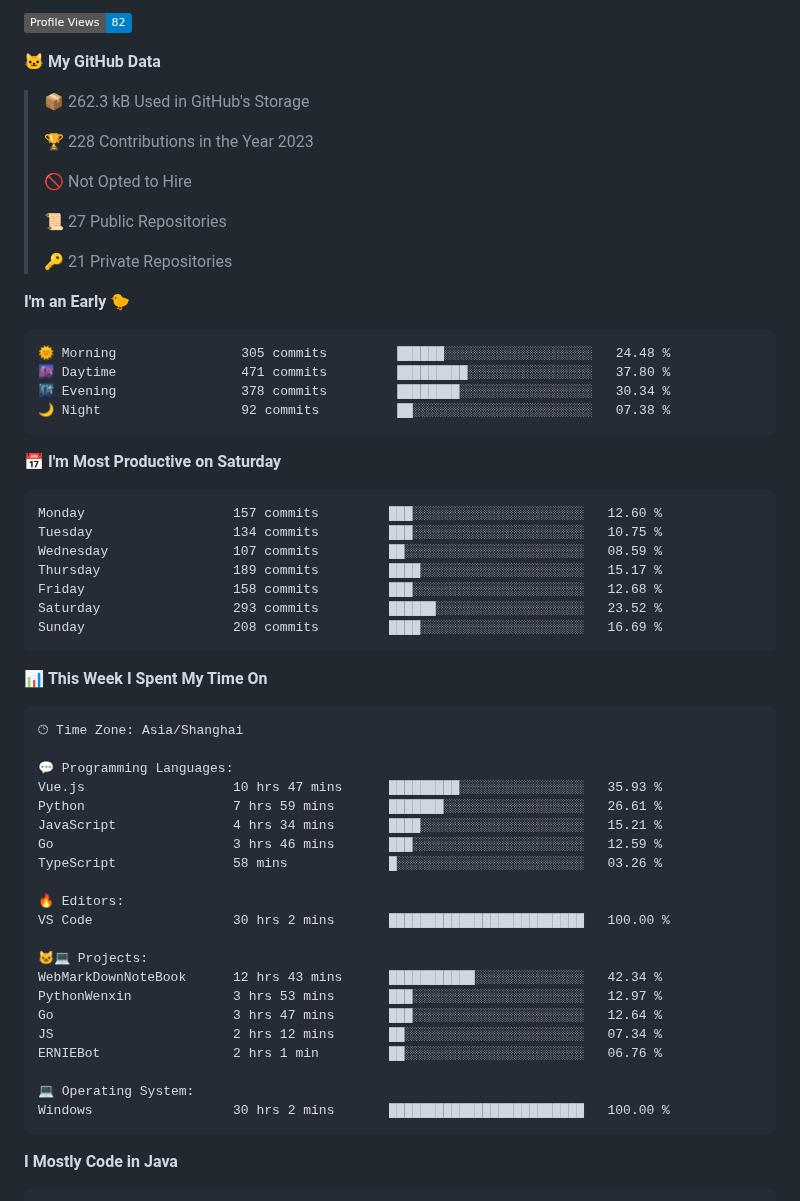
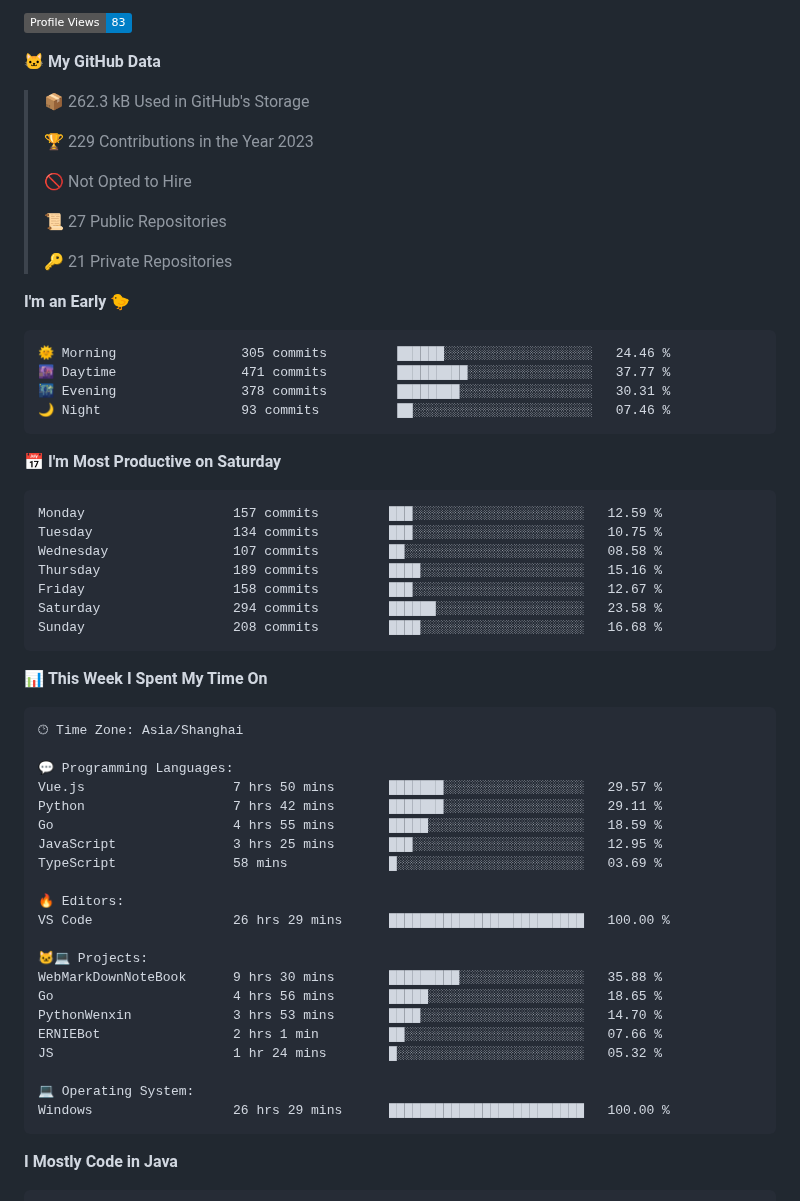
Before and after one commit to Soulter/Soulter, a Markdown page: README.md, the part around one of its changes. Drawn GitHub-style; badges without logos.

Commit message:
Updated with Dev Metrics

````diff
--- a/README.md
+++ b/README.md
@@ -52,11 +52,11 @@
 
-![Profile Views](http://img.shields.io/badge/Profile%20Views-82-blue)
+![Profile Views](http://img.shields.io/badge/Profile%20Views-83-blue)
 
 **🐱 My GitHub Data**
 
 > 📦 262.3 kB Used in GitHub's Storage
  >
-> 🏆 228 Contributions in the Year 2023
+> 🏆 229 Contributions in the Year 2023
  >
 > 🚫 Not Opted to Hire
  >
@@ -67,21 +67,21 @@
 **I'm an Early 🐤**
 
 ```text
-🌞 Morning                305 commits         ██████░░░░░░░░░░░░░░░░░░░   24.48 %
-🌆 Daytime                471 commits         █████████░░░░░░░░░░░░░░░░   37.80 %
-🌃 Evening                378 commits         ████████░░░░░░░░░░░░░░░░░   30.34 %
-🌙 Night                  92 commits          ██░░░░░░░░░░░░░░░░░░░░░░░   07.38 %
+🌞 Morning                305 commits         ██████░░░░░░░░░░░░░░░░░░░   24.46 %
+🌆 Daytime                471 commits         █████████░░░░░░░░░░░░░░░░   37.77 %
+🌃 Evening                378 commits         ████████░░░░░░░░░░░░░░░░░   30.31 %
+🌙 Night                  93 commits          ██░░░░░░░░░░░░░░░░░░░░░░░   07.46 %
 ```
 📅 **I'm Most Productive on Saturday**
 
 ```text
-Monday                   157 commits         ███░░░░░░░░░░░░░░░░░░░░░░   12.60 %
+Monday                   157 commits         ███░░░░░░░░░░░░░░░░░░░░░░   12.59 %
 Tuesday                  134 commits         ███░░░░░░░░░░░░░░░░░░░░░░   10.75 %
-Wednesday                107 commits         ██░░░░░░░░░░░░░░░░░░░░░░░   08.59 %
-Thursday                 189 commits         ████░░░░░░░░░░░░░░░░░░░░░   15.17 %
-Friday                   158 commits         ███░░░░░░░░░░░░░░░░░░░░░░   12.68 %
-Saturday                 293 commits         ██████░░░░░░░░░░░░░░░░░░░   23.52 %
-Sunday                   208 commits         ████░░░░░░░░░░░░░░░░░░░░░   16.69 %
+Wednesday                107 commits         ██░░░░░░░░░░░░░░░░░░░░░░░   08.58 %
+Thursday                 189 commits         ████░░░░░░░░░░░░░░░░░░░░░   15.16 %
+Friday                   158 commits         ███░░░░░░░░░░░░░░░░░░░░░░   12.67 %
+Saturday                 294 commits         ██████░░░░░░░░░░░░░░░░░░░   23.58 %
+Sunday                   208 commits         ████░░░░░░░░░░░░░░░░░░░░░   16.68 %
 ```
 
 
@@ -91,24 +91,24 @@ Sunday                   208 commits         ████░░░░░░░
 🕑︎ Time Zone: Asia/Shanghai
 
 💬 Programming Languages:
-Vue.js                   10 hrs 47 mins      █████████░░░░░░░░░░░░░░░░   35.93 %
-Python                   7 hrs 59 mins       ███████░░░░░░░░░░░░░░░░░░   26.61 %
-JavaScript               4 hrs 34 mins       ████░░░░░░░░░░░░░░░░░░░░░   15.21 %
-Go                       3 hrs 46 mins       ███░░░░░░░░░░░░░░░░░░░░░░   12.59 %
-TypeScript               58 mins             █░░░░░░░░░░░░░░░░░░░░░░░░   03.26 %
+Vue.js                   7 hrs 50 mins       ███████░░░░░░░░░░░░░░░░░░   29.57 %
+Python                   7 hrs 42 mins       ███████░░░░░░░░░░░░░░░░░░   29.11 %
+Go                       4 hrs 55 mins       █████░░░░░░░░░░░░░░░░░░░░   18.59 %
+JavaScript               3 hrs 25 mins       ███░░░░░░░░░░░░░░░░░░░░░░   12.95 %
+TypeScript               58 mins             █░░░░░░░░░░░░░░░░░░░░░░░░   03.69 %
 
 🔥 Editors:
-VS Code                  30 hrs 2 mins       █████████████████████████   100.00 %
+VS Code                  26 hrs 29 mins      █████████████████████████   100.00 %
 
 🐱‍💻 Projects:
-WebMarkDownNoteBook      12 hrs 43 mins      ███████████░░░░░░░░░░░░░░   42.34 %
-PythonWenxin             3 hrs 53 mins       ███░░░░░░░░░░░░░░░░░░░░░░   12.97 %
-Go                       3 hrs 47 mins       ███░░░░░░░░░░░░░░░░░░░░░░   12.64 %
-JS                       2 hrs 12 mins       ██░░░░░░░░░░░░░░░░░░░░░░░   07.34 %
-ERNIEBot                 2 hrs 1 min         ██░░░░░░░░░░░░░░░░░░░░░░░   06.76 %
+WebMarkDownNoteBook      9 hrs 30 mins       █████████░░░░░░░░░░░░░░░░   35.88 %
+Go                       4 hrs 56 mins       █████░░░░░░░░░░░░░░░░░░░░   18.65 %
+PythonWenxin             3 hrs 53 mins       ████░░░░░░░░░░░░░░░░░░░░░   14.70 %
+ERNIEBot                 2 hrs 1 min         ██░░░░░░░░░░░░░░░░░░░░░░░   07.66 %
+JS                       1 hr 24 mins        █░░░░░░░░░░░░░░░░░░░░░░░░   05.32 %
 
 💻 Operating System:
-Windows                  30 hrs 2 mins       █████████████████████████   100.00 %
+Windows                  26 hrs 29 mins      █████████████████████████   100.00 %
 ```
 
 **I Mostly Code in Java**
````
Also changed, not shown: other parts of README.md (+2 -2 lines), assets/bar_graph.png.
